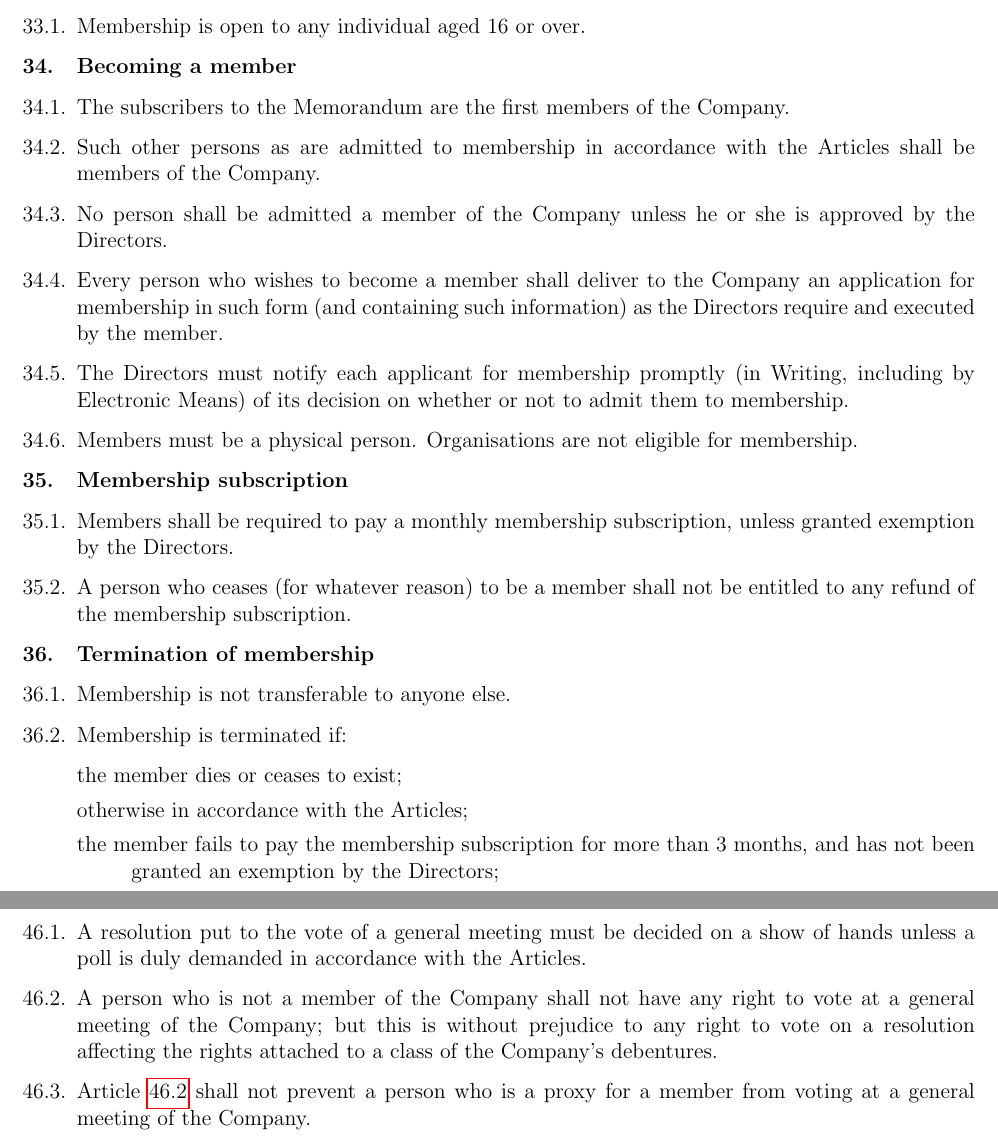
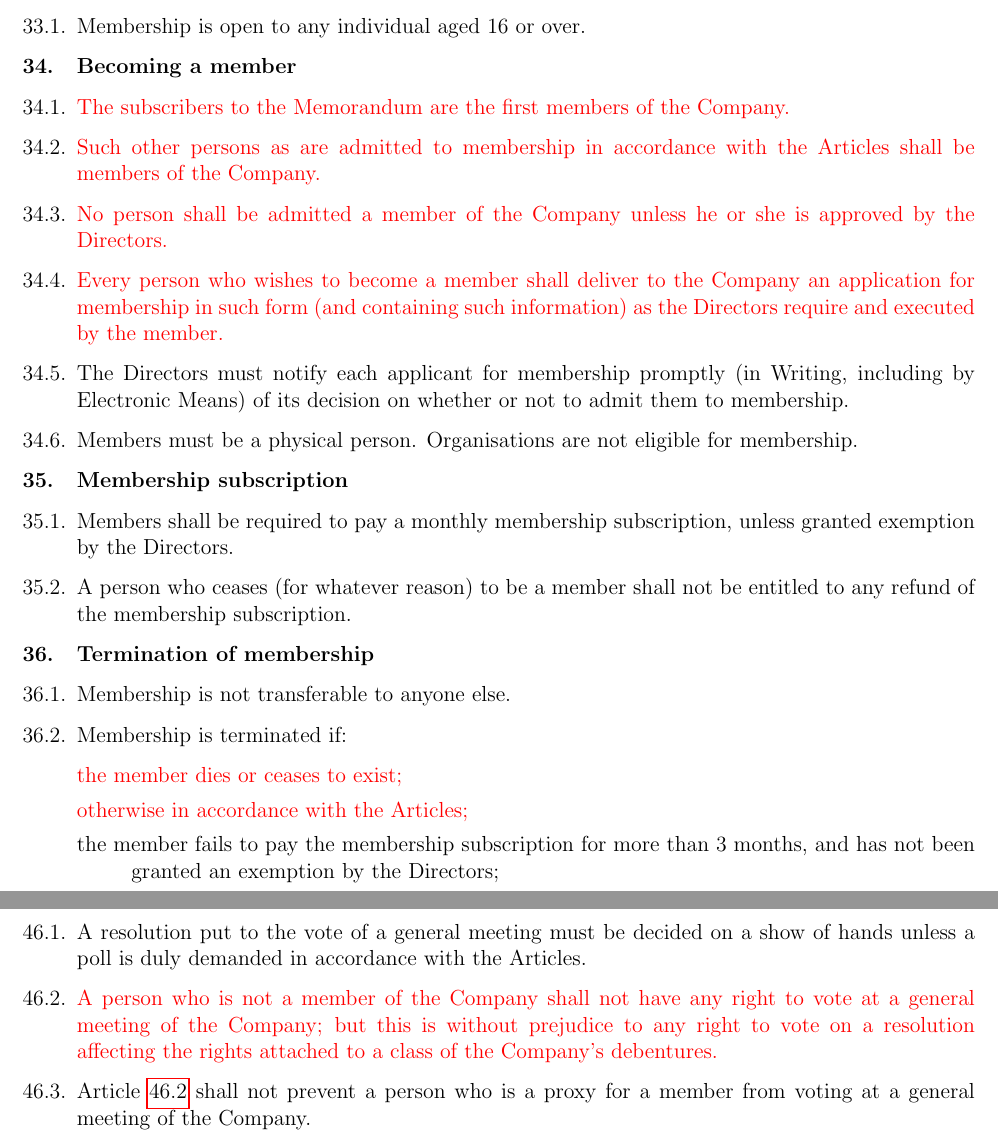
Before and after one commit to glasgowhackerspace/company, a LaTeX document (articles.tex): two parts of pages 9 and 12 of 17, joined at a grey line, cut so that both start at the same text. Compiled offline with pdfLaTeX.

Commit message:
Merge/rebase to resolve minor conflict in commit history

```diff
--- a/articles.tex
+++ b/articles.tex
@@ -366,12 +366,12 @@ be reappointed as a director; or
 \subsubsection{Membership is open to any individual aged 16 or over.}
 
 \subsection{Becoming a member}
-\subsubsection{The subscribers to the Memorandum are the first members of the Company.}
-\subsubsection{Such other persons as are admitted to membership in accordance with the Articles shall be members of the Company.}
-\subsubsection{No person shall be admitted a member of the Company unless he or she is approved by the Directors.}
-\subsubsection{Every person who wishes to become a member shall deliver to the Company an application for membership in such form (and containing such information) as the Directors require and executed by the member.} % todo is this executed by the member? this was him or her before
-\subsubsection{The Directors must notify each applicant for membership promptly (in Writing, including by Electronic Means) of its decision on whether or not to admit them to membership.}
-\subsubsection{Members must be a physical person. Organisations are not eligible for membership.}
+\subsubsection{\textcolor{red}{The subscribers to the Memorandum are the first members of the Company.}}
+\subsubsection{\textcolor{red}{Such other persons as are admitted to membership in accordance with the Articles shall be members of the Company.}}
+\subsubsection{\textcolor{red}{No person shall be admitted a member of the Company unless he or she is approved by the Directors.}}
+\subsubsection{\textcolor{red}{Every person who wishes to become a member shall deliver to the Company an application for membership in such form (and containing such information) as the Directors require and executed by the member.}} % todo is this executed by the member? this was him or her before
+\subsubsection{The Directors must notify each applicant for membership promptly (in Writing, including by Electronic Means) of its decision on whether or not to admit them to membership.} % Not red in original document
+\subsubsection{Members must be a physical person. Organisations are not eligible for membership.} % Not red in template
 
 \subsection{Membership subscription}
 \subsubsection{Members shall be required to pay a monthly membership subscription, unless granted exemption by the Directors.}
@@ -381,8 +381,8 @@ be reappointed as a director; or
 \subsubsection{Membership is not transferable to anyone else.}
 \subsubsection{Membership is terminated if:}
 \begin{subindentpara}
-    \item the member dies or ceases to exist;
-    \item otherwise in accordance with the Articles;
+    \item \textcolor{red}{the member dies or ceases to exist;}
+    \item \textcolor{red}{otherwise in accordance with the Articles;}
     \item the member fails to pay the membership subscription for more than 3 months, and has not been granted an exemption by the Directors;
     \item the member notifies the Hackerspace, via any means on which a director may be reached (in writing, including by Electronic Means) that they wish to cease to be a member; in which case, the member ceases to be a member from the time when the notice is received;
     \item the member is expelled by way of a resolution passed by not less than two thirds of those present and voting at a general meeting, providing the following procedures have been observed:
@@ -462,7 +462,7 @@ be reappointed as a director; or
 \section*{Voting at General Meetings}
 \subsection{General}
 \subsubsection{A resolution put to the vote of a general meeting must be decided on a show of hands unless a poll is duly demanded in accordance with the Articles.}
-\subsubsection{\label{subsubsection:nonmemberVoting}A person who is not a member of the Company shall not have any right to vote at a general meeting of the Company; but this is without prejudice to any right to vote on a resolution affecting the rights attached to a class of the Company’s debentures.}
+\subsubsection{\textcolor{red}{\label{subsubsection:nonmemberVoting}A person who is not a member of the Company shall not have any right to vote at a general meeting of the Company; but this is without prejudice to any right to vote on a resolution affecting the rights attached to a class of the Company’s debentures.}}
 \subsubsection{Article \ref{subsubsection:nonmemberVoting} shall not prevent a person who is a proxy for a member from voting at a general meeting of the Company.}
 
 \subsection{Votes}
```
